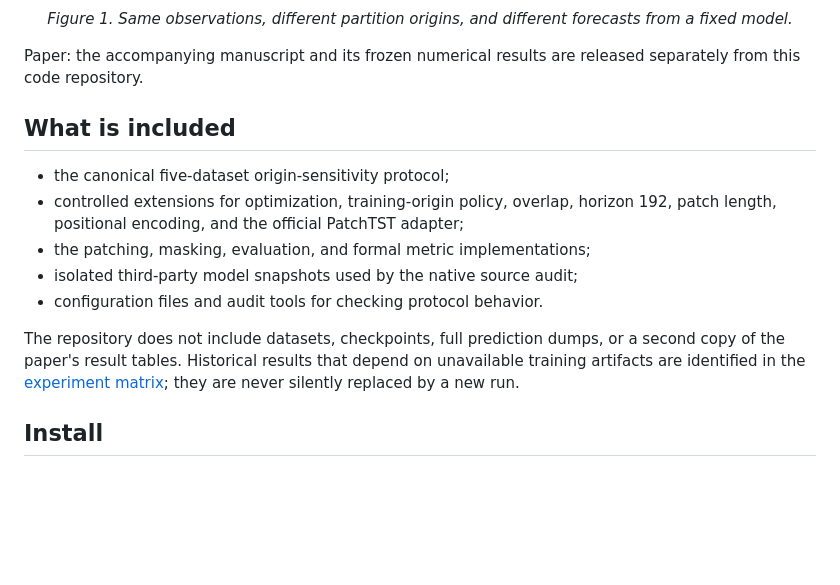
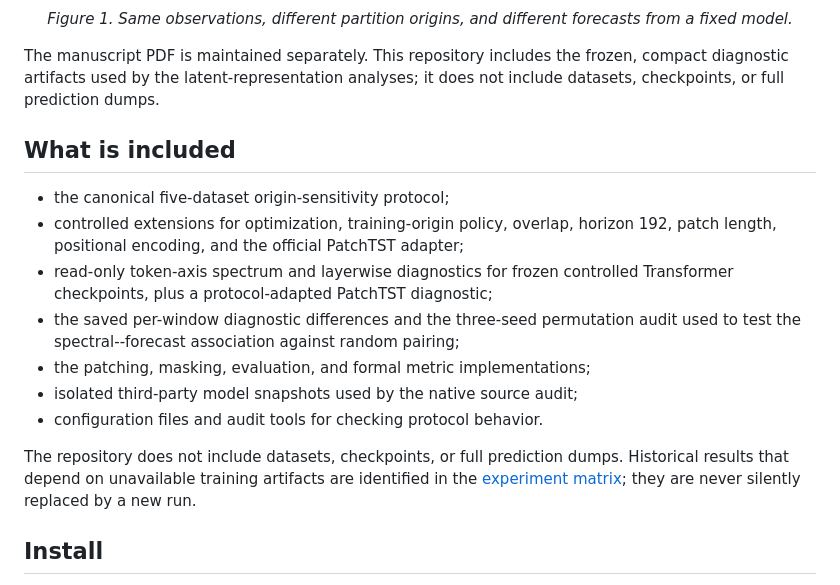
Before and after one commit to haoming-yang/partition-origin-sensitivity, a Markdown page: README.md, the part around one of its changes. GitHub-like rendering; blank space fills up the shorter version.

```diff
--- a/README.md
+++ b/README.md
@@ -39,8 +39,9 @@ forecasting model are fixed.
 
 <p align="center"><em>Figure 1. Same observations, different partition origins, and different forecasts from a fixed model.</em></p>
 
-Paper: the accompanying manuscript and its frozen numerical results are
-released separately from this code repository.
+The manuscript PDF is maintained separately. This repository includes the
+frozen, compact diagnostic artifacts used by the latent-representation
+analyses; it does not include datasets, checkpoints, or full prediction dumps.
 
 ## What is included
 
@@ -48,13 +49,17 @@ released separately from this code repository.
 - controlled extensions for optimization, training-origin policy, overlap,
   horizon 192, patch length, positional encoding, and the official PatchTST
   adapter;
+- read-only token-axis spectrum and layerwise diagnostics for frozen controlled
+  Transformer checkpoints, plus a protocol-adapted PatchTST diagnostic;
+- the saved per-window diagnostic differences and the three-seed permutation
+  audit used to test the spectral--forecast association against random pairing;
 - the patching, masking, evaluation, and formal metric implementations;
 - isolated third-party model snapshots used by the native source audit;
 - configuration files and audit tools for checking protocol behavior.
 
-The repository does not include datasets, checkpoints, full prediction dumps,
-or a second copy of the paper's result tables. Historical results that depend
-on unavailable training artifacts are identified in the
+The repository does not include datasets, checkpoints, or full prediction
+dumps. Historical results that depend on unavailable training artifacts are
+identified in the
 [experiment matrix](docs/experiment_execution_matrix.md); they are never
 silently replaced by a new run.
 
```
Also changed, not shown: other parts of README.md (+47 -3 lines).
